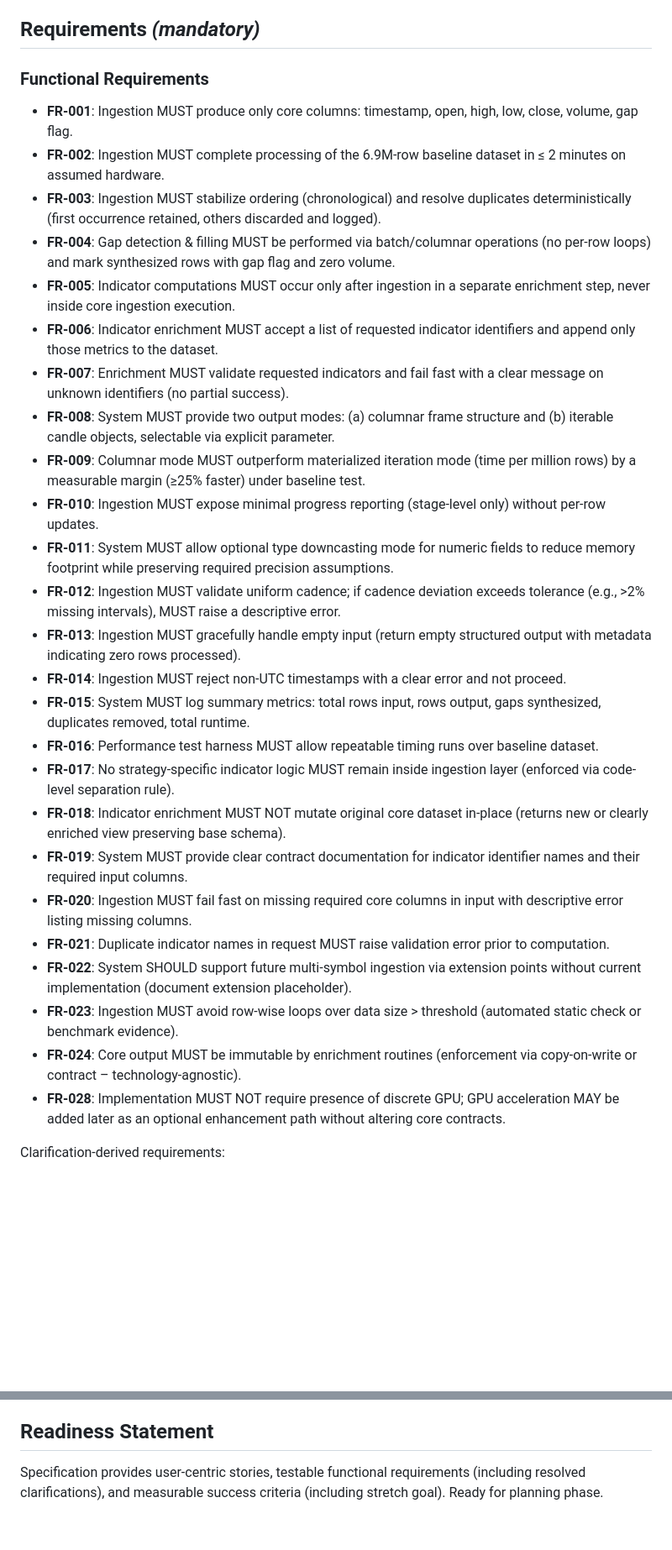
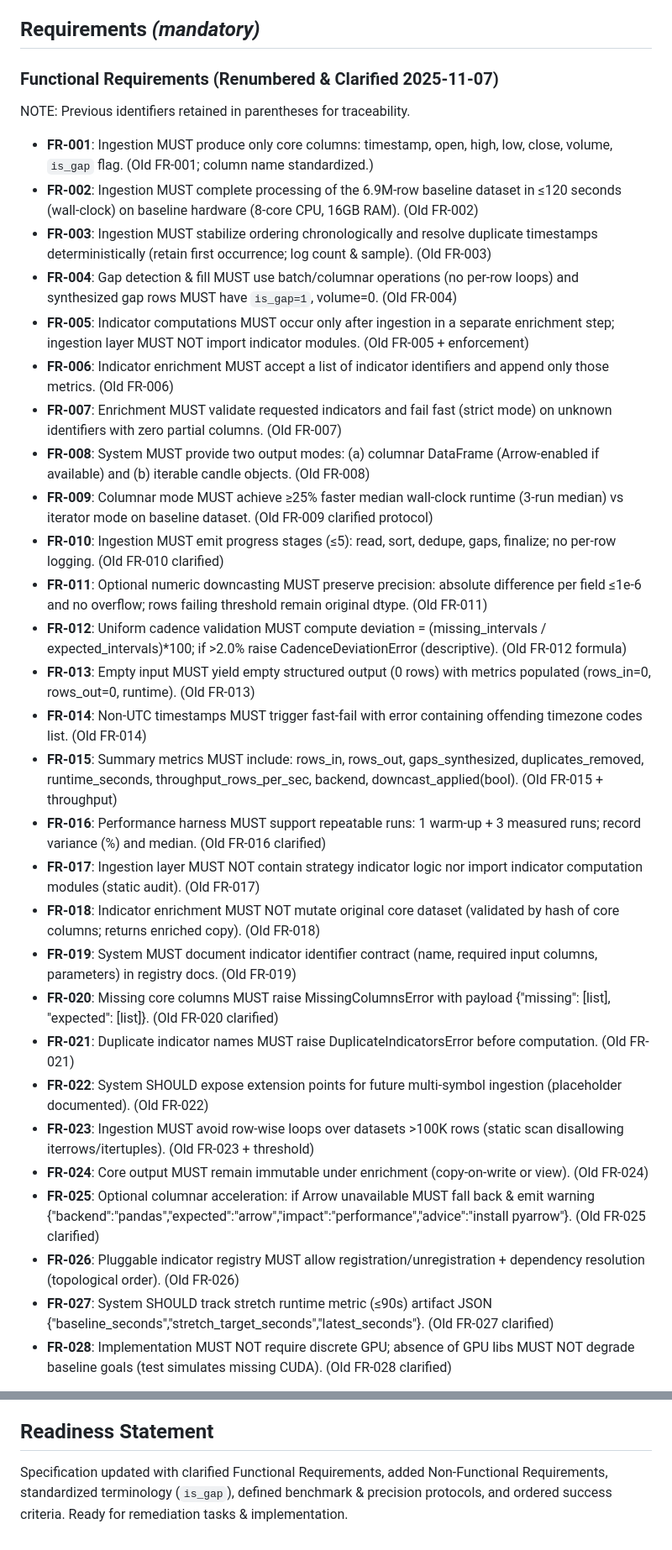
Before and after one commit to Gitchegumi/quantpipe, a Markdown page: specs/009-optimize-ingestion/spec.md, 2 parts joined by grey strips. Shown at 84% size. Drawn GitHub-style; blank space fills up the shorter version.

```diff
--- a/specs/009-optimize-ingestion/spec.md
+++ b/specs/009-optimize-ingestion/spec.md
@@ -107,33 +107,36 @@ Additional stories deferred (multi-symbol batching, streaming ingestion) – exp
   Fill them out with the right functional requirements.
 -->
 
-### Functional Requirements
+### Functional Requirements (Renumbered & Clarified 2025-11-07)
 
-* **FR-001**: Ingestion MUST produce only core columns: timestamp, open, high, low, close, volume, gap flag.
-* **FR-002**: Ingestion MUST complete processing of the 6.9M-row baseline dataset in ≤ 2 minutes on assumed hardware.
-* **FR-003**: Ingestion MUST stabilize ordering (chronological) and resolve duplicates deterministically (first occurrence retained, others discarded and logged).
-* **FR-004**: Gap detection & filling MUST be performed via batch/columnar operations (no per-row loops) and mark synthesized rows with gap flag and zero volume.
-* **FR-005**: Indicator computations MUST occur only after ingestion in a separate enrichment step, never inside core ingestion execution.
-* **FR-006**: Indicator enrichment MUST accept a list of requested indicator identifiers and append only those metrics to the dataset.
-* **FR-007**: Enrichment MUST validate requested indicators and fail fast with a clear message on unknown identifiers (no partial success).
-* **FR-008**: System MUST provide two output modes: (a) columnar frame structure and (b) iterable candle objects, selectable via explicit parameter.
-* **FR-009**: Columnar mode MUST outperform materialized iteration mode (time per million rows) by a measurable margin (≥25% faster) under baseline test.
-* **FR-010**: Ingestion MUST expose minimal progress reporting (stage-level only) without per-row updates.
-* **FR-011**: System MUST allow optional type downcasting mode for numeric fields to reduce memory footprint while preserving required precision assumptions.
-* **FR-012**: Ingestion MUST validate uniform cadence; if cadence deviation exceeds tolerance (e.g., >2% missing intervals), MUST raise a descriptive error.
-* **FR-013**: Ingestion MUST gracefully handle empty input (return empty structured output with metadata indicating zero rows processed).
-* **FR-014**: Ingestion MUST reject non-UTC timestamps with a clear error and not proceed.
-* **FR-015**: System MUST log summary metrics: total rows input, rows output, gaps synthesized, duplicates removed, total runtime.
-* **FR-016**: Performance test harness MUST allow repeatable timing runs over baseline dataset.
-* **FR-017**: No strategy-specific indicator logic MUST remain inside ingestion layer (enforced via code-level separation rule).
-* **FR-018**: Indicator enrichment MUST NOT mutate original core dataset in-place (returns new or clearly enriched view preserving base schema).
-* **FR-019**: System MUST provide clear contract documentation for indicator identifier names and their required input columns.
-* **FR-020**: Ingestion MUST fail fast on missing required core columns in input with descriptive error listing missing columns.
-* **FR-021**: Duplicate indicator names in request MUST raise validation error prior to computation.
-* **FR-022**: System SHOULD support future multi-symbol ingestion via extension points without current implementation (document extension placeholder).
-* **FR-023**: Ingestion MUST avoid row-wise loops over data size > threshold (automated static check or benchmark evidence).
-* **FR-024**: Core output MUST be immutable by enrichment routines (enforcement via copy-on-write or contract – technology-agnostic).
-* **FR-028**: Implementation MUST NOT require presence of discrete GPU; GPU acceleration MAY be added later as an optional enhancement path without altering core contracts.
+NOTE: Previous identifiers retained in parentheses for traceability.
 
-Clarification-derived requirements:
+* **FR-001**: Ingestion MUST produce only core columns: timestamp, open, high, low, close, volume, `is_gap` flag. (Old FR-001; column name standardized.)
+* **FR-002**: Ingestion MUST complete processing of the 6.9M-row baseline dataset in ≤120 seconds (wall-clock) on baseline hardware (8-core CPU, 16GB RAM). (Old FR-002)
+* **FR-003**: Ingestion MUST stabilize ordering chronologically and resolve duplicate timestamps deterministically (retain first occurrence; log count & sample). (Old FR-003)
+* **FR-004**: Gap detection & fill MUST use batch/columnar operations (no per-row loops) and synthesized gap rows MUST have `is_gap=1`, volume=0. (Old FR-004)
+* **FR-005**: Indicator computations MUST occur only after ingestion in a separate enrichment step; ingestion layer MUST NOT import indicator modules. (Old FR-005 + enforcement)
+* **FR-006**: Indicator enrichment MUST accept a list of indicator identifiers and append only those metrics. (Old FR-006)
+* **FR-007**: Enrichment MUST validate requested indicators and fail fast (strict mode) on unknown identifiers with zero partial columns. (Old FR-007)
+* **FR-008**: System MUST provide two output modes: (a) columnar DataFrame (Arrow-enabled if available) and (b) iterable candle objects. (Old FR-008)
+* **FR-009**: Columnar mode MUST achieve ≥25% faster median wall-clock runtime (3-run median) vs iterator mode on baseline dataset. (Old FR-009 clarified protocol)
+* **FR-010**: Ingestion MUST emit progress stages (≤5): read, sort, dedupe, gaps, finalize; no per-row logging. (Old FR-010 clarified)
+* **FR-011**: Optional numeric downcasting MUST preserve precision: absolute difference per field ≤1e-6 and no overflow; rows failing threshold remain original dtype. (Old FR-011)
+* **FR-012**: Uniform cadence validation MUST compute deviation = (missing_intervals / expected_intervals)*100; if >2.0% raise CadenceDeviationError (descriptive). (Old FR-012 formula)
+* **FR-013**: Empty input MUST yield empty structured output (0 rows) with metrics populated (rows_in=0, rows_out=0, runtime). (Old FR-013)
+* **FR-014**: Non-UTC timestamps MUST trigger fast-fail with error containing offending timezone codes list. (Old FR-014)
+* **FR-015**: Summary metrics MUST include: rows_in, rows_out, gaps_synthesized, duplicates_removed, runtime_seconds, throughput_rows_per_sec, backend, downcast_applied(bool). (Old FR-015 + throughput)
+* **FR-016**: Performance harness MUST support repeatable runs: 1 warm-up + 3 measured runs; record variance (%) and median. (Old FR-016 clarified)
+* **FR-017**: Ingestion layer MUST NOT contain strategy indicator logic nor import indicator computation modules (static audit). (Old FR-017)
+* **FR-018**: Indicator enrichment MUST NOT mutate original core dataset (validated by hash of core columns; returns enriched copy). (Old FR-018)
+* **FR-019**: System MUST document indicator identifier contract (name, required input columns, parameters) in registry docs. (Old FR-019)
+* **FR-020**: Missing core columns MUST raise MissingColumnsError with payload {"missing": [list], "expected": [list]}. (Old FR-020 clarified)
+* **FR-021**: Duplicate indicator names MUST raise DuplicateIndicatorsError before computation. (Old FR-021)
+* **FR-022**: System SHOULD expose extension points for future multi-symbol ingestion (placeholder documented). (Old FR-022)
+* **FR-023**: Ingestion MUST avoid row-wise loops over datasets >100K rows (static scan disallowing iterrows/itertuples). (Old FR-023 + threshold)
+* **FR-024**: Core output MUST remain immutable under enrichment (copy-on-write or view). (Old FR-024)
+* **FR-025**: Optional columnar acceleration: if Arrow unavailable MUST fall back & emit warning {"backend":"pandas","expected":"arrow","impact":"performance","advice":"install pyarrow"}. (Old FR-025 clarified)
+* **FR-026**: Pluggable indicator registry MUST allow registration/unregistration + dependency resolution (topological order). (Old FR-026)
+* **FR-027**: System SHOULD track stretch runtime metric (≤90s) artifact JSON {"baseline_seconds","stretch_target_seconds","latest_seconds"}. (Old FR-027 clarified)
+* **FR-028**: Implementation MUST NOT require discrete GPU; absence of GPU libs MUST NOT degrade baseline goals (test simulates missing CUDA). (Old FR-028 clarified)
 
@@ -188,4 +200,4 @@ All prior clarification questions resolved; no outstanding open questions.
 
 ## Readiness Statement
 
-Specification provides user-centric stories, testable functional requirements (including resolved clarifications), and measurable success criteria (including stretch goal). Ready for planning phase.
+Specification updated with clarified Functional Requirements, added Non-Functional Requirements, standardized terminology (`is_gap`), defined benchmark & precision protocols, and ordered success criteria. Ready for remediation tasks & implementation.
```
Also changed, not shown: other parts of specs/009-optimize-ingestion/spec.md (+25 -16 lines), specs/009-optimize-ingestion/plan.md (+16 -16 lines), specs/009-optimize-ingestion/tasks.md (+20 -0 lines).
